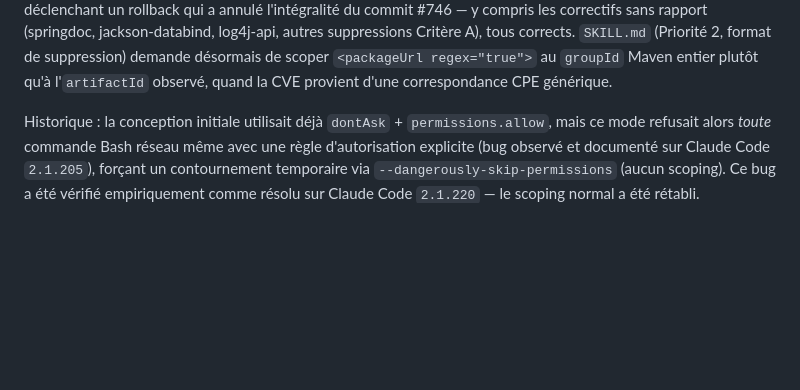
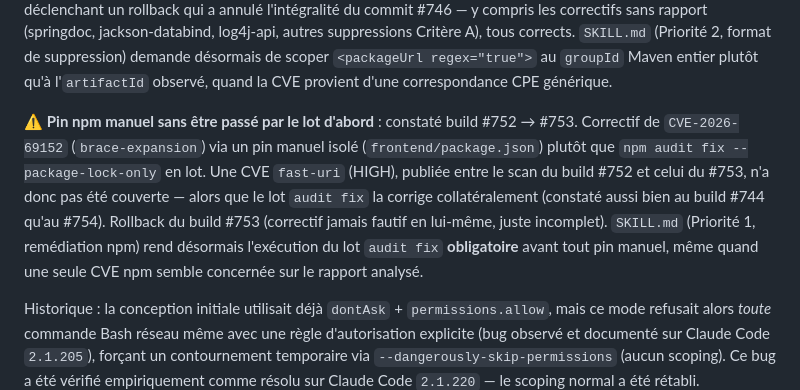
Before and after one commit to leuwen-lc/rhdemo, a Markdown page: rhDemo/docs/FIXCVE_AUTO.md, the part around the change. Rendered like a GitHub page; blank space fills up the shorter version.

Commit message:
docs(fixcve-auto): tracer l'incident build #752-753 (pin npm isolé, fast-uri raté)
Le correctif brace-expansion du build #752 a été fait via un pin manuel isolé plutôt que
npm audit fix --package-lock-only en lot, laissant passer une CVE fast-uri publiée entre-temps
(absente du rapport du build #752, apparue dans celui du #753) — provoquant un rollback du
build #753 alors que le correctif brace-expansion/tomcat lui-même était correct. SKILL.md
(non versionné) rend désormais le lot audit fix obligatoire avant tout pin npm manuel.

```diff
--- a/rhDemo/docs/FIXCVE_AUTO.md
+++ b/rhDemo/docs/FIXCVE_AUTO.md
@@ -13,6 +13,8 @@ Automatisation complète de la remédiation des CVE bloquantes détectées par T
 ⚠️ **`Bash(git restore:*)`** : ajouté après le build #718, où un `npm install <package>@<version>` sans `--save-dev` a ajouté à tort une dépendance transitive (`brace-expansion`, saut de version majeure 1.x→5.x) dans `dependencies` de production. Le skill a correctement voulu annuler sa propre erreur (`git restore`) mais n'en avait pas le droit, laissant l'arbre de travail sale — ce qui aurait bloqué tous les cycles cron suivants (garde-fou « arbre non propre ») jusqu'à intervention manuelle. `git restore` ne peut annuler que des modifications non committées (jamais l'historique), scope volontairement plus étroit que `git checkout`.
 
 ⚠️ **`packageUrl` trop étroit sur une CVE à CPE générique** : constaté build #746 → #748. `CVE-2026-66299` (Tomcat) était identifiée par OWASP DC via une CPE générique vendor/produit (`cpe:2.3:a:apache:tomcat:...`), pas un Package URL exact. La suppression du build #746 l'a scopée à `tomcat-embed-core` (seul jar visible dans le rapport à ce moment) ; au scan suivant, la même CVE s'est réattachée à un jar frère, `tomcat-embed-websocket` (même `groupId` `org.apache.tomcat.embed`), faisant échouer le build #748 et déclenchant un rollback qui a annulé l'intégralité du commit #746 — y compris les correctifs sans rapport (springdoc, jackson-databind, log4j-api, autres suppressions Critère A), tous corrects. `SKILL.md` (Priorité 2, format de suppression) demande désormais de scoper `<packageUrl regex="true">` au `groupId` Maven entier plutôt qu'à l'`artifactId` observé, quand la CVE provient d'une correspondance CPE générique.
+
+⚠️ **Pin npm manuel sans être passé par le lot d'abord** : constaté build #752 → #753. Correctif de `CVE-2026-69152` (`brace-expansion`) via un pin manuel isolé (`frontend/package.json`) plutôt que `npm audit fix --package-lock-only` en lot. Une CVE `fast-uri` (HIGH), publiée entre le scan du build #752 et celui du #753, n'a donc pas été couverte — alors que le lot `audit fix` la corrige collatéralement (constaté aussi bien au build #744 qu'au #754). Rollback du build #753 (correctif jamais fautif en lui-même, juste incomplet). `SKILL.md` (Priorité 1, remédiation npm) rend désormais l'exécution du lot `audit fix` **obligatoire** avant tout pin manuel, même quand une seule CVE npm semble concernée sur le rapport analysé.
 
 Historique : la conception initiale utilisait déjà `dontAsk` + `permissions.allow`, mais ce mode refusait alors *toute* commande Bash réseau même avec une règle d'autorisation explicite (bug observé et documenté sur Claude Code `2.1.205`), forçant un contournement temporaire via `--dangerously-skip-permissions` (aucun scoping). Ce bug a été vérifié empiriquement comme résolu sur Claude Code `2.1.220` — le scoping normal a été rétabli.
 
```
